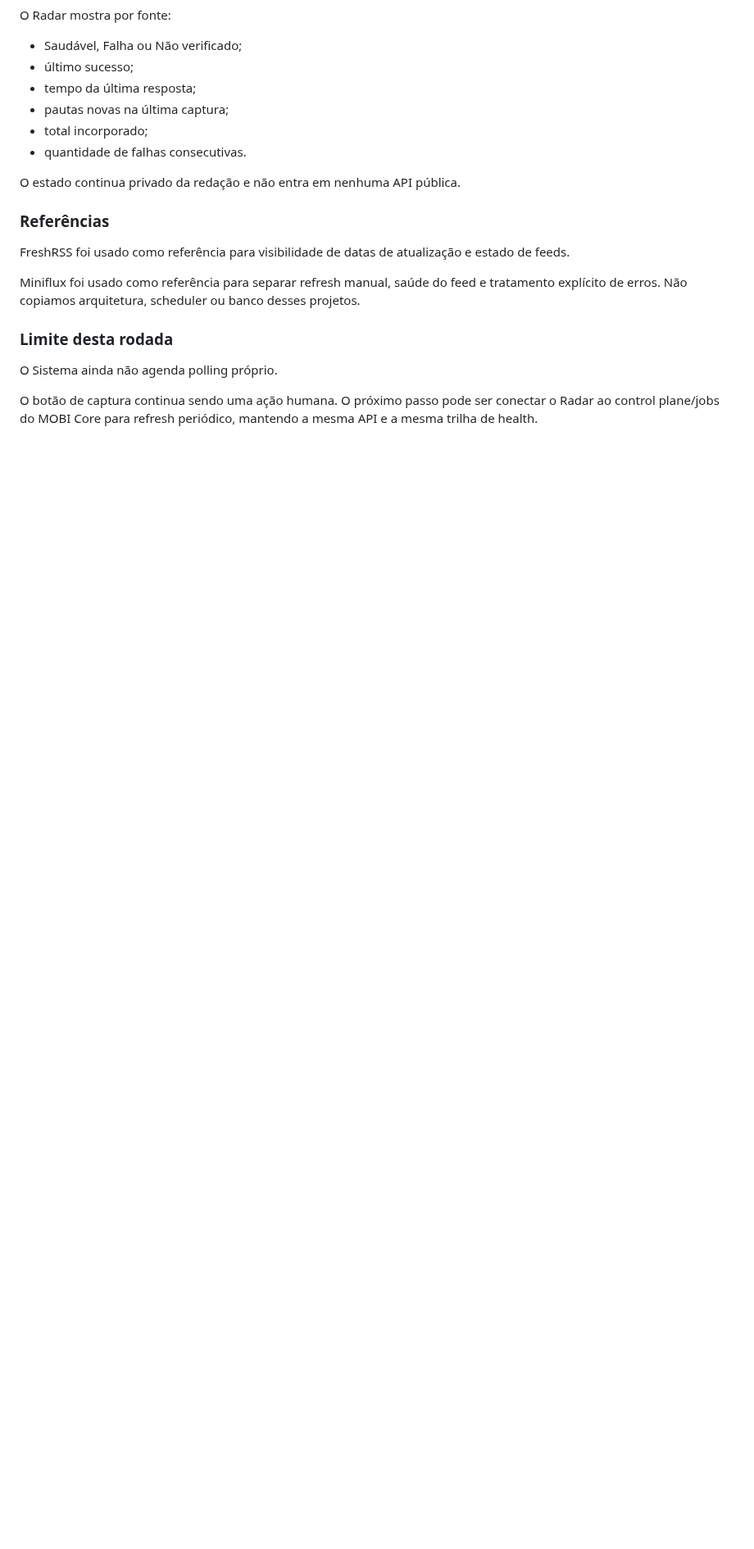
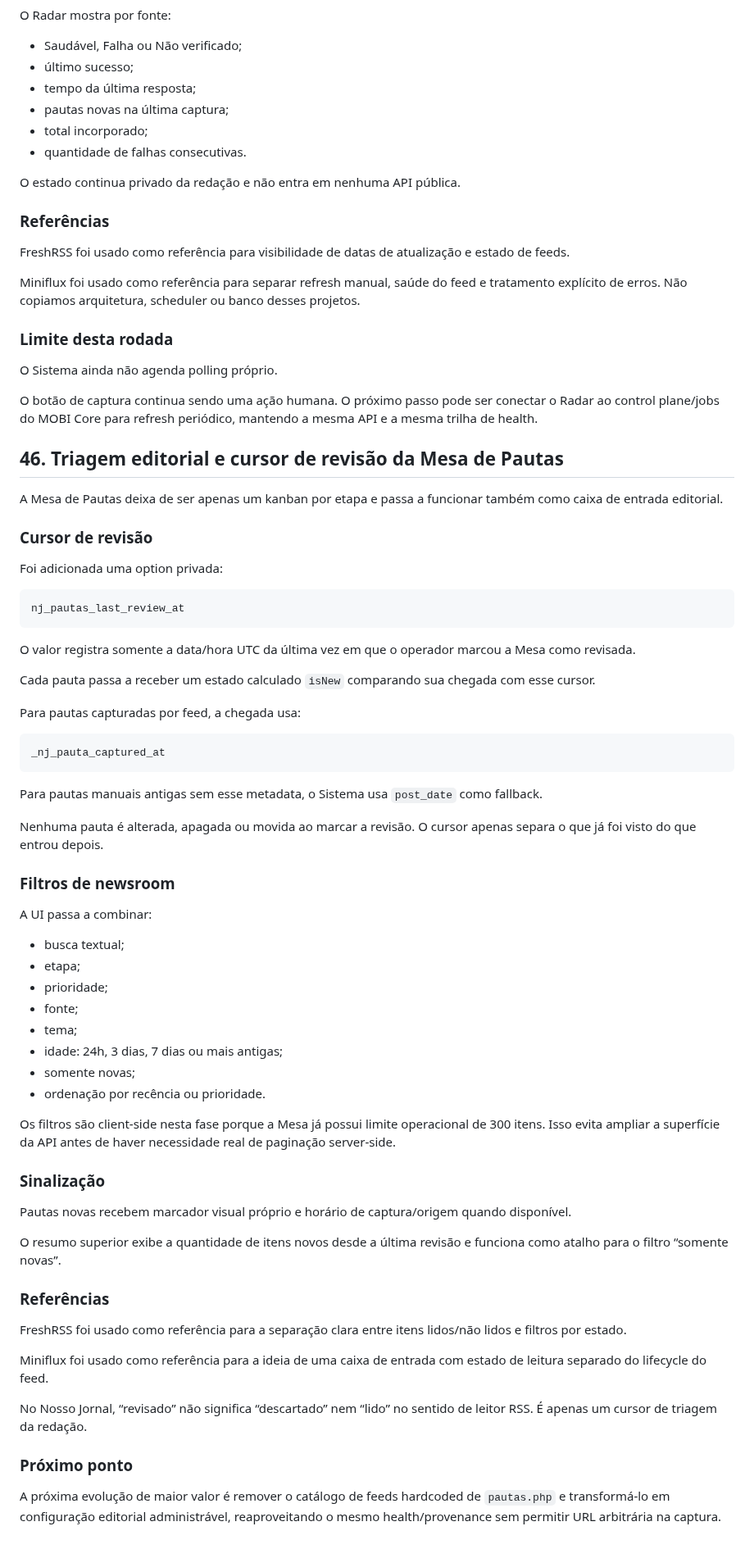
Before and after one commit to agenciamobi/nossojornal, a Markdown page: EVOLUTION.md, the part around the change. Shown at 82% size. GitHub-like rendering; blank space fills up the shorter version.

Commit message:
docs: record newsroom triage workflow

````diff
--- a/EVOLUTION.md
+++ b/EVOLUTION.md
@@ -2565,3 +2565,62 @@ Miniflux foi usado como referência para separar refresh manual, saúde do feed
 O Sistema ainda não agenda polling próprio.
 
 O botão de captura continua sendo uma ação humana. O próximo passo pode ser conectar o Radar ao control plane/jobs do MOBI Core para refresh periódico, mantendo a mesma API e a mesma trilha de health.
+
+## 46. Triagem editorial e cursor de revisão da Mesa de Pautas
+
+A Mesa de Pautas deixa de ser apenas um kanban por etapa e passa a funcionar também como caixa de entrada editorial.
+
+### Cursor de revisão
+
+Foi adicionada uma option privada:
+
+```text
+nj_pautas_last_review_at
+```
+
+O valor registra somente a data/hora UTC da última vez em que o operador marcou a Mesa como revisada.
+
+Cada pauta passa a receber um estado calculado `isNew` comparando sua chegada com esse cursor.
+
+Para pautas capturadas por feed, a chegada usa:
+
+```text
+_nj_pauta_captured_at
+```
+
+Para pautas manuais antigas sem esse metadata, o Sistema usa `post_date` como fallback.
+
+Nenhuma pauta é alterada, apagada ou movida ao marcar a revisão. O cursor apenas separa o que já foi visto do que entrou depois.
+
+### Filtros de newsroom
+
+A UI passa a combinar:
+
+- busca textual;
+- etapa;
+- prioridade;
+- fonte;
+- tema;
+- idade: 24h, 3 dias, 7 dias ou mais antigas;
+- somente novas;
+- ordenação por recência ou prioridade.
+
+Os filtros são client-side nesta fase porque a Mesa já possui limite operacional de 300 itens. Isso evita ampliar a superfície da API antes de haver necessidade real de paginação server-side.
+
+### Sinalização
+
+Pautas novas recebem marcador visual próprio e horário de captura/origem quando disponível.
+
+O resumo superior exibe a quantidade de itens novos desde a última revisão e funciona como atalho para o filtro “somente novas”.
+
+### Referências
+
+FreshRSS foi usado como referência para a separação clara entre itens lidos/não lidos e filtros por estado.
+
+Miniflux foi usado como referência para a ideia de uma caixa de entrada com estado de leitura separado do lifecycle do feed.
+
+No Nosso Jornal, “revisado” não significa “descartado” nem “lido” no sentido de leitor RSS. É apenas um cursor de triagem da redação.
+
+### Próximo ponto
+
+A próxima evolução de maior valor é remover o catálogo de feeds hardcoded de `pautas.php` e transformá-lo em configuração editorial administrável, reaproveitando o mesmo health/provenance sem permitir URL arbitrária na captura.
````
